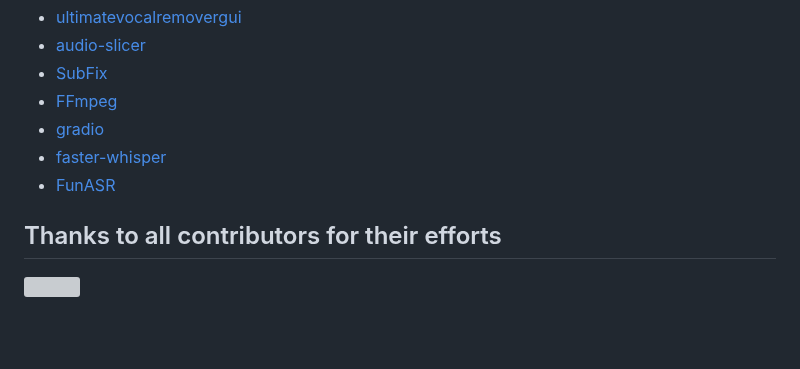
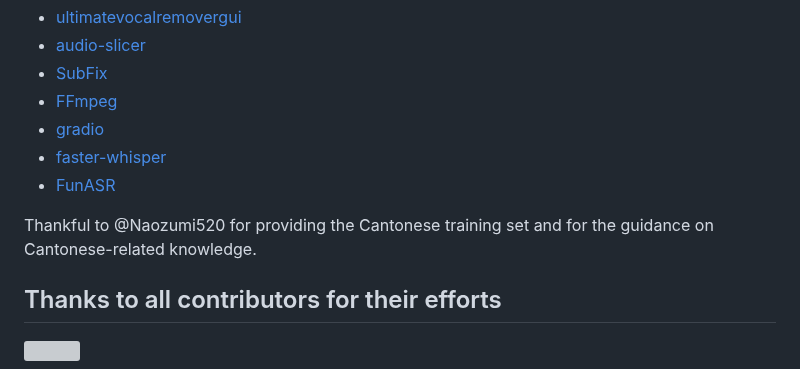
Before and after one commit to RVC-Boss/GPT-SoVITS, a Markdown page: README.md, the part around the change. Rendered like a GitHub page; blank space fills up the shorter version; grey boxes are pictures that could not be loaded.

```diff
--- a/README.md
+++ b/README.md
@@ -350,6 +350,8 @@ Special thanks to the following projects and contributors:
 - [faster-whisper](https://github.com/SYSTRAN/faster-whisper)
 - [FunASR](https://github.com/alibaba-damo-academy/FunASR)
 
+Thankful to @Naozumi520 for providing the Cantonese training set and for the guidance on Cantonese-related knowledge.
+
 ## Thanks to all contributors for their efforts
 
 <a href="https://github.com/RVC-Boss/GPT-SoVITS/graphs/contributors" target="_blank">
```
